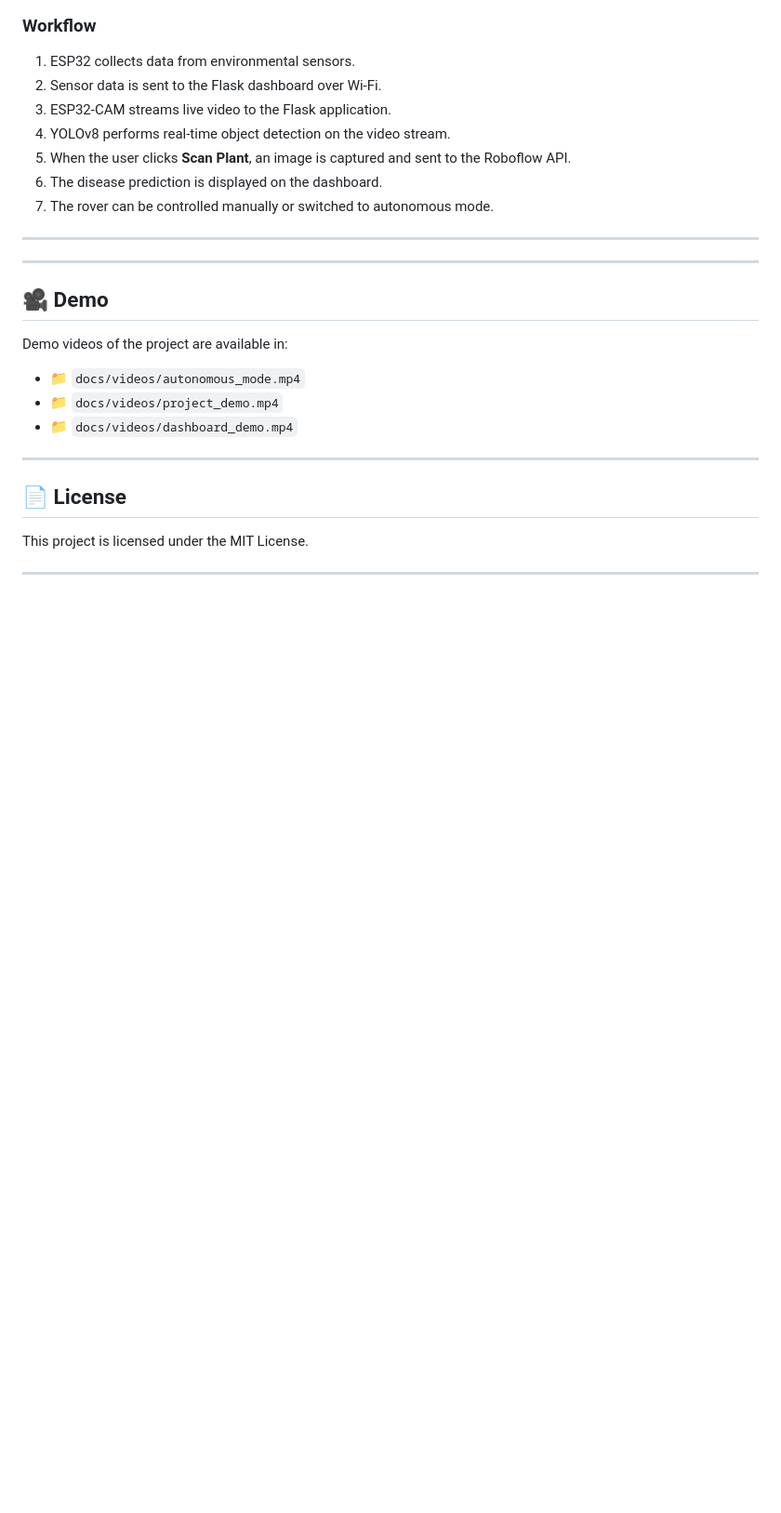
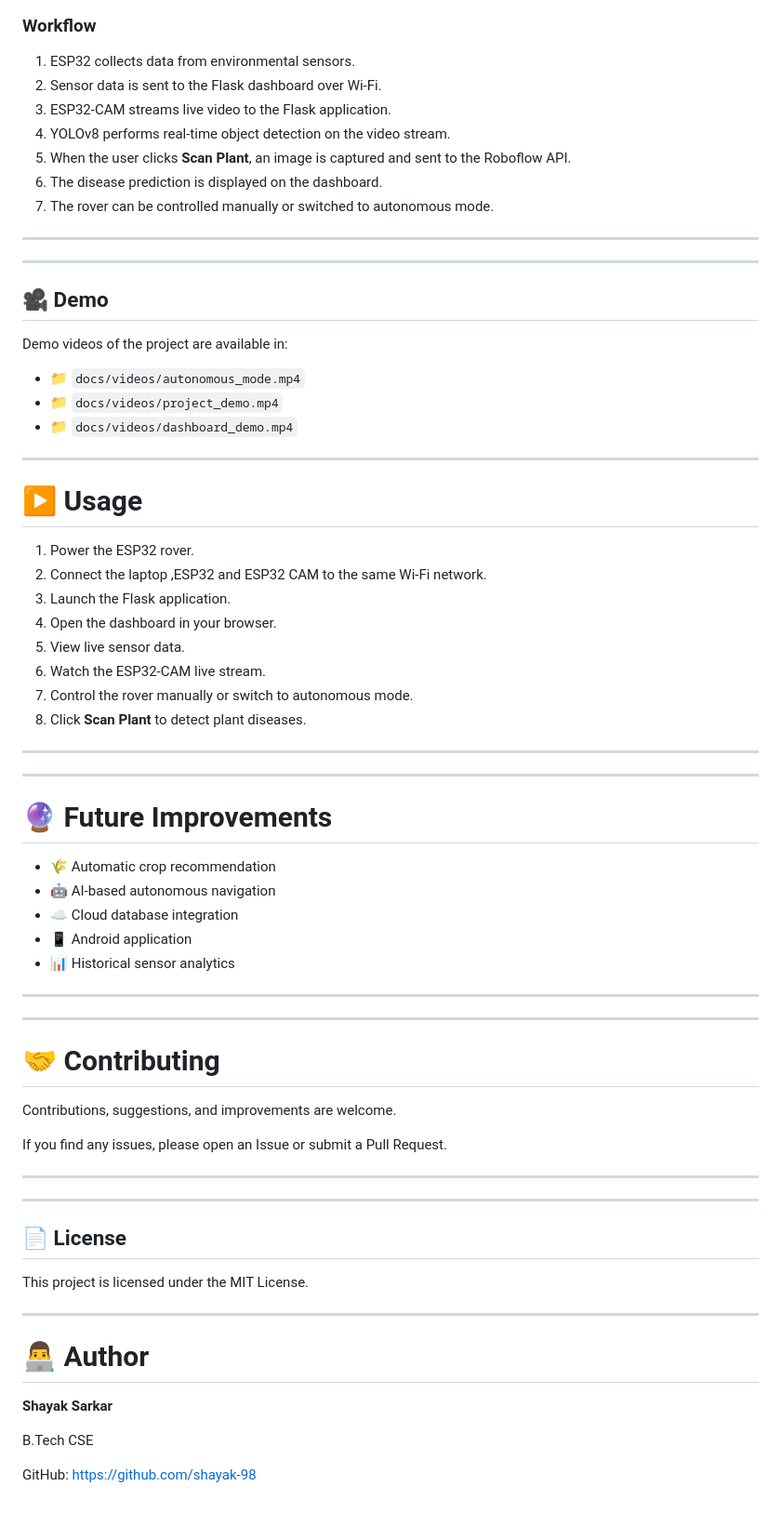
Before and after one commit to shayak-98/AGRO-VATORS, a Markdown page: README.md, the part around the change. Shown at 93% size. Rendered like a GitHub page; blank space fills up the shorter version.

```diff
--- a/README.md
+++ b/README.md
@@ -183,9 +183,45 @@ Demo videos of the project are available in:
 - 📁 `docs/videos/dashboard_demo.mp4`
 
 ---
+# ▶️ Usage
 
+1. Power the ESP32 rover.
+2. Connect the laptop ,ESP32 and ESP32 CAM  to the same Wi-Fi network.
+3. Launch the Flask application.
+4. Open the dashboard in your browser.
+5. View live sensor data.
+6. Watch the ESP32-CAM live stream.
+7. Control the rover manually or switch to autonomous mode.
+8. Click **Scan Plant** to detect plant diseases.
+---
+---
+# 🔮 Future Improvements
+
+- 🌾 Automatic crop recommendation
+- 🤖 AI-based autonomous navigation
+- ☁️ Cloud database integration
+- 📱 Android application
+- 📊 Historical sensor analytics
+
+---
+---
+# 🤝 Contributing
+
+Contributions, suggestions, and improvements are welcome.
+
+If you find any issues, please open an Issue or submit a Pull Request.
+
+---
+---
 ## 📄 License
 
 This project is licensed under the MIT License.
 
 ---
+# 👨‍💻 Author
+
+**Shayak Sarkar**
+
+B.Tech CSE
+
+GitHub: https://github.com/shayak-98
```
